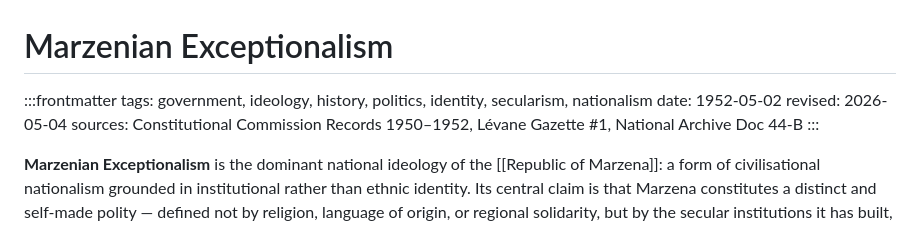
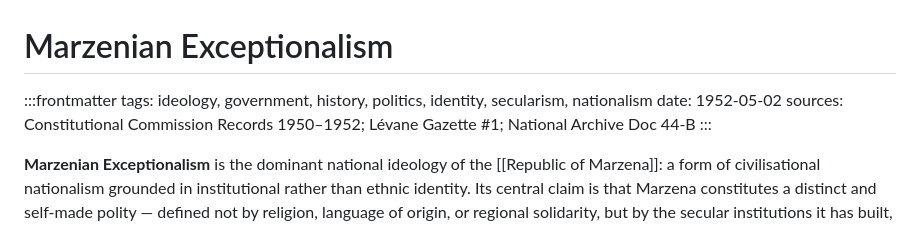
Before and after one commit to helpimnotdmv/Marzenapedia, a Markdown page: articles/marzenian-exceptionalism.md, the part around the change. GitHub-like rendering.

```diff
--- a/articles/marzenian-exceptionalism.md
+++ b/articles/marzenian-exceptionalism.md
@@ -1,11 +1,6 @@
 # Marzenian Exceptionalism
 
-:::frontmatter
-tags: government, ideology, history, politics, identity, secularism, nationalism
-date: 1952-05-02
-revised: 2026-05-04
-sources: Constitutional Commission Records 1950–1952, Lévane Gazette #1, National Archive Doc 44-B
-:::
+:::frontmatter tags: ideology, government, history, politics, identity, secularism, nationalism date: 1952-05-02 sources: Constitutional Commission Records 1950–1952; Lévane Gazette #1; National Archive Doc 44-B :::
 
 **Marzenian Exceptionalism** is the dominant national ideology of the [[Republic of Marzena]]: a form of civilisational nationalism grounded in institutional rather than ethnic identity. Its central claim is that Marzena constitutes a distinct and self-made polity — defined not by religion, language of origin, or regional solidarity, but by the secular institutions it has built, its adoption of French as a chosen vehicle of modernity, and its history of self-reliant development under sustained external pressure.
 
```
